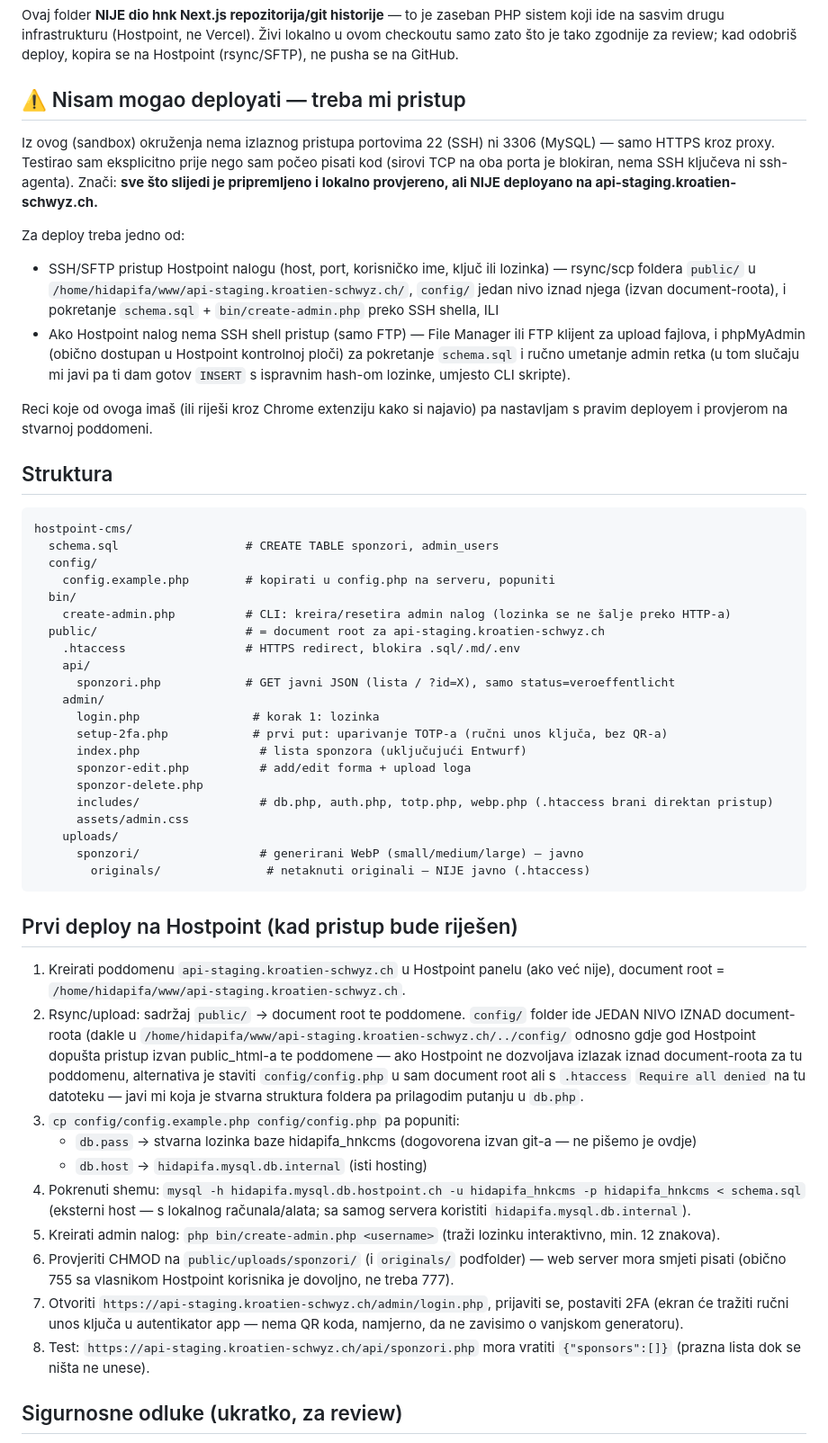
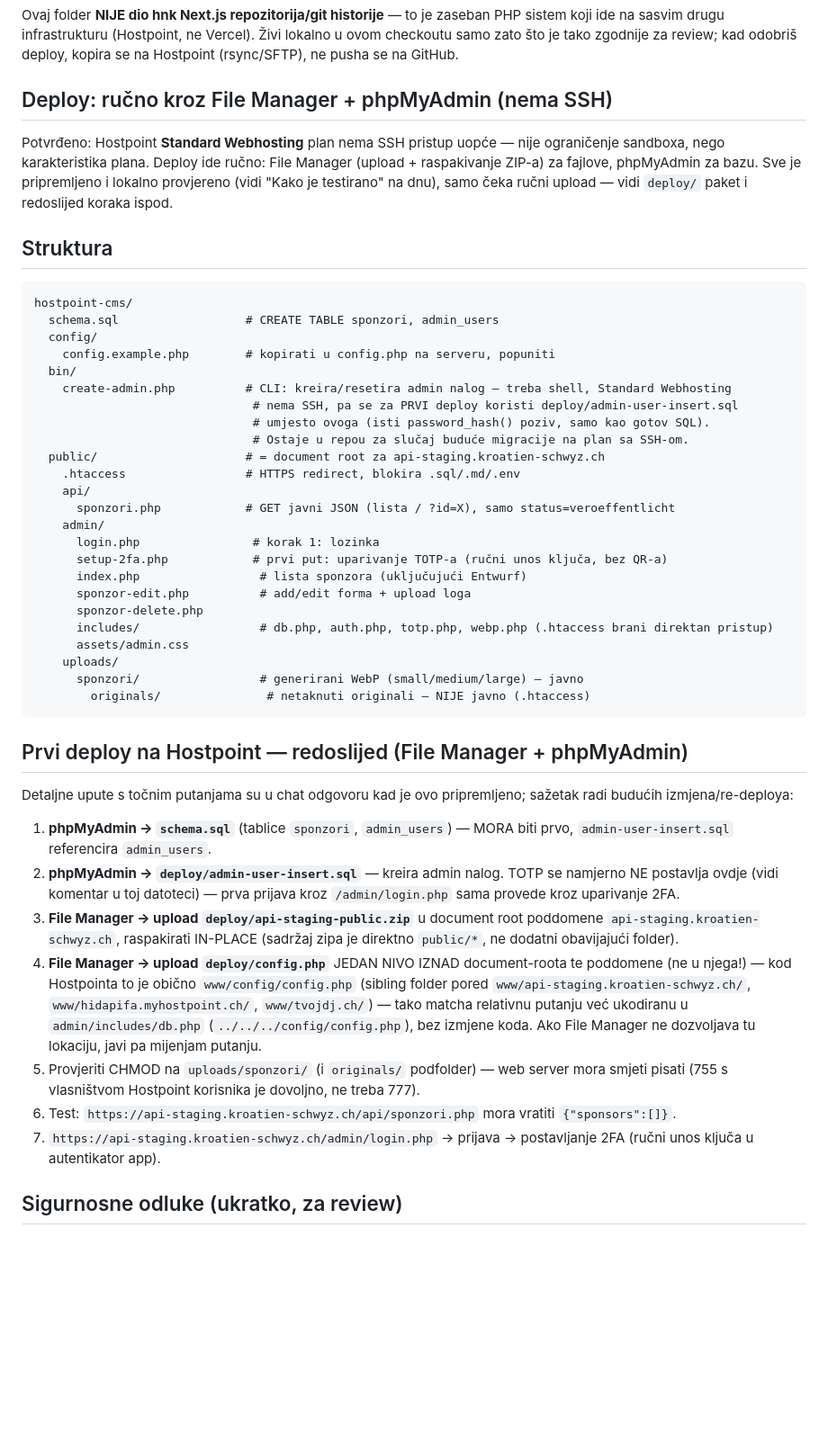
Before and after one commit to fairwebch/hnk, a Markdown page: hostpoint-cms/README.md, the part around the change. Shown at 90% size. Drawn GitHub-style; blank space fills up the shorter version.

Commit message:
docs(hostpoint-cms): update deploy instructions for no-SSH hosting
Confirmed Hostpoint Standard Webhosting has no SSH access at all (not a
sandbox limitation, a plan characteristic). Rewrote the deploy section
for the actual path: File Manager (zip upload/extract) + phpMyAdmin,
instead of rsync/SSH shell. bin/create-admin.php stays in the repo for
a possible future higher-tier plan, but the real first-deploy admin
account now comes from a pre-generated SQL INSERT (see chat/deploy
package) since there's no shell to run the CLI script on.

Co-Authored-By: Claude Sonnet 5 <noreply@anthropic.com>
Claude-Session: https://claude.ai/code/session_01NmnXT5oLswGQmQpqEpWKhr

````diff
--- a/hostpoint-cms/README.md
+++ b/hostpoint-cms/README.md
@@ -12,28 +12,13 @@ Vercel). Živi lokalno u ovom checkoutu samo zato što je tako zgodnije za
 review; kad odobriš deploy, kopira se na Hostpoint (rsync/SFTP), ne pusha se
 na GitHub.
 
-## ⚠️ Nisam mogao deployati — treba mi pristup
+## Deploy: ručno kroz File Manager + phpMyAdmin (nema SSH)
 
-Iz ovog (sandbox) okruženja nema izlaznog pristupa portovima 22 (SSH) ni
-3306 (MySQL) — samo HTTPS kroz proxy. Testirao sam eksplicitno prije nego
-sam počeo pisati kod (sirovi TCP na oba porta je blokiran, nema SSH ključeva
-ni ssh-agenta). Znači: **sve što slijedi je pripremljeno i lokalno
-provjereno, ali NIJE deployano na api-staging.kroatien-schwyz.ch.**
-
-Za deploy treba jedno od:
-- SSH/SFTP pristup Hostpoint nalogu (host, port, korisničko ime, ključ ili
-  lozinka) — rsync/scp foldera `public/` u
-  `/home/hidapifa/www/api-staging.kroatien-schwyz.ch/`, `config/` jedan nivo
-  iznad njega (izvan document-roota), i pokretanje `schema.sql` +
-  `bin/create-admin.php` preko SSH shella, ILI
-- Ako Hostpoint nalog nema SSH shell pristup (samo FTP) — File Manager ili
-  FTP klijent za upload fajlova, i phpMyAdmin (obično dostupan u Hostpoint
-  kontrolnoj ploči) za pokretanje `schema.sql` i ručno umetanje admin retka
-  (u tom slučaju mi javi pa ti dam gotov `INSERT` s ispravnim hash-om
-  lozinke, umjesto CLI skripte).
-
-Reci koje od ovoga imaš (ili riješi kroz Chrome extenziju kako si najavio) pa
-nastavljam s pravim deployem i provjerom na stvarnoj poddomeni.
+Potvrđeno: Hostpoint **Standard Webhosting** plan nema SSH pristup uopće —
+nije ograničenje sandboxa, nego karakteristika plana. Deploy ide ručno:
+File Manager (upload + raspakivanje ZIP-a) za fajlove, phpMyAdmin za bazu.
+Sve je pripremljeno i lokalno provjereno (vidi "Kako je testirano" na dnu),
+samo čeka ručni upload — vidi `deploy/` paket i redoslijed koraka ispod.
 
 ## Struktura
 
@@ -43,7 +28,10 @@ hostpoint-cms/
   config/
     config.example.php        # kopirati u config.php na serveru, popuniti
   bin/
-    create-admin.php          # CLI: kreira/resetira admin nalog (lozinka se ne šalje preko HTTP-a)
+    create-admin.php          # CLI: kreira/resetira admin nalog — treba shell, Standard Webhosting
+                               # nema SSH, pa se za PRVI deploy koristi deploy/admin-user-insert.sql
+                               # umjesto ovoga (isti password_hash() poziv, samo kao gotov SQL).
+                               # Ostaje u repou za slučaj buduće migracije na plan sa SSH-om.
   public/                     # = document root za api-staging.kroatien-schwyz.ch
     .htaccess                 # HTTPS redirect, blokira .sql/.md/.env
     api/
@@ -61,35 +49,33 @@ hostpoint-cms/
         originals/               # netaknuti originali — NIJE javno (.htaccess)
 ```
 
-## Prvi deploy na Hostpoint (kad pristup bude riješen)
+## Prvi deploy na Hostpoint — redoslijed (File Manager + phpMyAdmin)
 
-1. Kreirati poddomenu `api-staging.kroatien-schwyz.ch` u Hostpoint panelu
-   (ako već nije), document root = `/home/hidapifa/www/api-staging.kroatien-schwyz.ch`.
-2. Rsync/upload: sadržaj `public/` → document root te poddomene.
-   `config/` folder ide JEDAN NIVO IZNAD document-roota (dakle u
-   `/home/hidapifa/www/api-staging.kroatien-schwyz.ch/../config/` odnosno
-   gdje god Hostpoint dopušta pristup izvan public_html-a te poddomene —
-   ako Hostpoint ne dozvoljava izlazak iznad document-roota za tu
-   poddomenu, alternativa je staviti `config/config.php` u sam document
-   root ali s `.htaccess` `Require all denied` na tu datoteku — javi mi
-   koja je stvarna struktura foldera pa prilagodim putanju u `db.php`.
-3. `cp config/config.example.php config/config.php` pa popuniti:
-   - `db.pass` → stvarna lozinka baze hidapifa_hnkcms (dogovorena izvan git-a — ne pišemo je ovdje)
-   - `db.host` → `hidapifa.mysql.db.internal` (isti hosting)
-4. Pokrenuti shemu: `mysql -h hidapifa.mysql.db.hostpoint.ch -u hidapifa_hnkcms -p hidapifa_hnkcms < schema.sql`
-   (eksterni host — s lokalnog računala/alata; sa samog servera koristiti
-   `hidapifa.mysql.db.internal`).
-5. Kreirati admin nalog: `php bin/create-admin.php <username>` (traži
-   lozinku interaktivno, min. 12 znakova).
-6. Provjeriti CHMOD na `public/uploads/sponzori/` (i `originals/`
-   podfolder) — web server mora smjeti pisati (obično 755 sa vlasnikom
-   Hostpoint korisnika je dovoljno, ne treba 777).
-7. Otvoriti `https://api-staging.kroatien-schwyz.ch/admin/login.php`,
-   prijaviti se, postaviti 2FA (ekran će tražiti ručni unos ključa u
-   autentikator app — nema QR koda, namjerno, da ne zavisimo o vanjskom
-   generatoru).
-8. Test: `https://api-staging.kroatien-schwyz.ch/api/sponzori.php` mora
-   vratiti `{"sponsors":[]}` (prazna lista dok se ništa ne unese).
+Detaljne upute s točnim putanjama su u chat odgovoru kad je ovo pripremljeno;
+sažetak radi budućih izmjena/re-deploya:
+
+1. **phpMyAdmin → `schema.sql`** (tablice `sponzori`, `admin_users`) — MORA
+   biti prvo, `admin-user-insert.sql` referencira `admin_users`.
+2. **phpMyAdmin → `deploy/admin-user-insert.sql`** — kreira admin nalog.
+   TOTP se namjerno NE postavlja ovdje (vidi komentar u toj datoteci) —
+   prva prijava kroz `/admin/login.php` sama provede kroz uparivanje 2FA.
+3. **File Manager → upload `deploy/api-staging-public.zip`** u document
+   root poddomene `api-staging.kroatien-schwyz.ch`, raspakirati IN-PLACE
+   (sadržaj zipa je direktno `public/*`, ne dodatni obavijajući folder).
+4. **File Manager → upload `deploy/config.php`** JEDAN NIVO IZNAD
+   document-roota te poddomene (ne u njega!) — kod Hostpointa to je
+   obično `www/config/config.php` (sibling folder pored
+   `www/api-staging.kroatien-schwyz.ch/`, `www/hidapifa.myhostpoint.ch/`,
+   `www/tvojdj.ch/`) — tako matcha relativnu putanju već ukodiranu u
+   `admin/includes/db.php` (`../../../config/config.php`), bez izmjene
+   koda. Ako File Manager ne dozvoljava tu lokaciju, javi pa mijenjam putanju.
+5. Provjeriti CHMOD na `uploads/sponzori/` (i `originals/` podfolder) —
+   web server mora smjeti pisati (755 s vlasništvom Hostpoint korisnika je
+   dovoljno, ne treba 777).
+6. Test: `https://api-staging.kroatien-schwyz.ch/api/sponzori.php` mora
+   vratiti `{"sponsors":[]}`.
+7. `https://api-staging.kroatien-schwyz.ch/admin/login.php` → prijava →
+   postavljanje 2FA (ručni unos ključa u autentikator app).
 
 ## Sigurnosne odluke (ukratko, za review)
 
````
